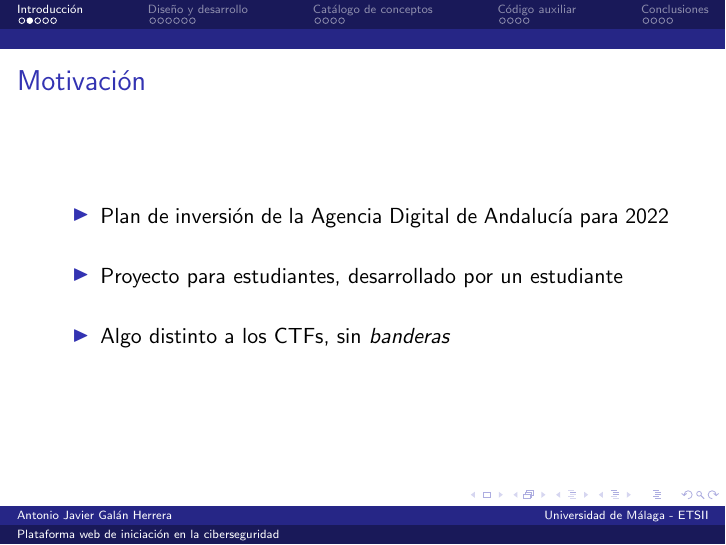
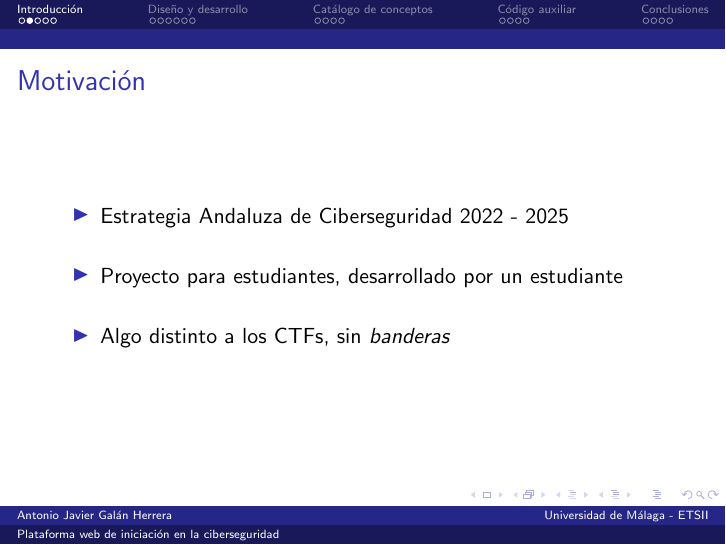
Before and after one commit to 15Galan/tfg_defensa, LaTeX slides (main.tex, which reads slides.tex): page 4 of 25. Compiled offline with pdfLaTeX.

Commit message:
feat: mención a la ADA mejorada

```diff
--- a/slides.tex
+++ b/slides.tex
@@ -15,7 +15,7 @@
 
     \begin{frame}{Motivación}
         \begin{itemize}
-            \item Plan de inversión de la Agencia Digital de Andalucía para 2022
+            \item Estrategia Andaluza de Ciberseguridad 2022 - 2025
             \\~\\
             \item Proyecto para estudiantes, desarrollado por un estudiante
             \\~\\
```
